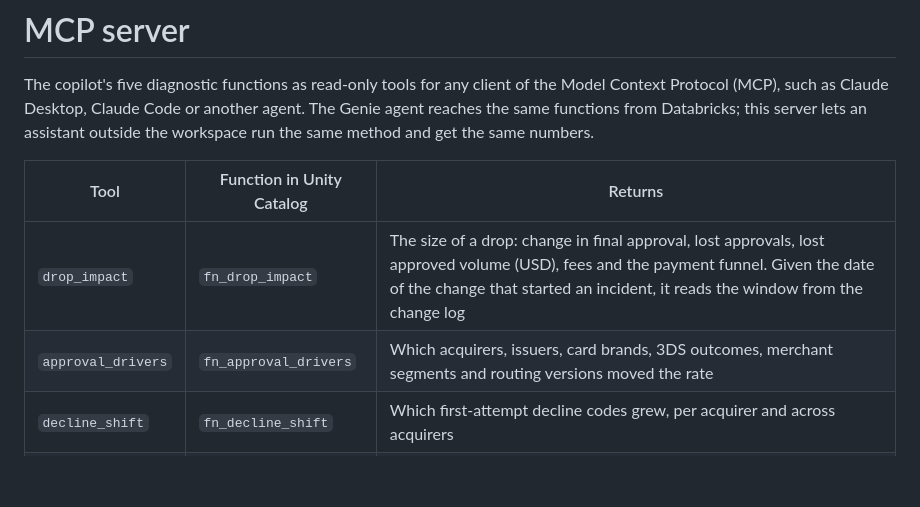
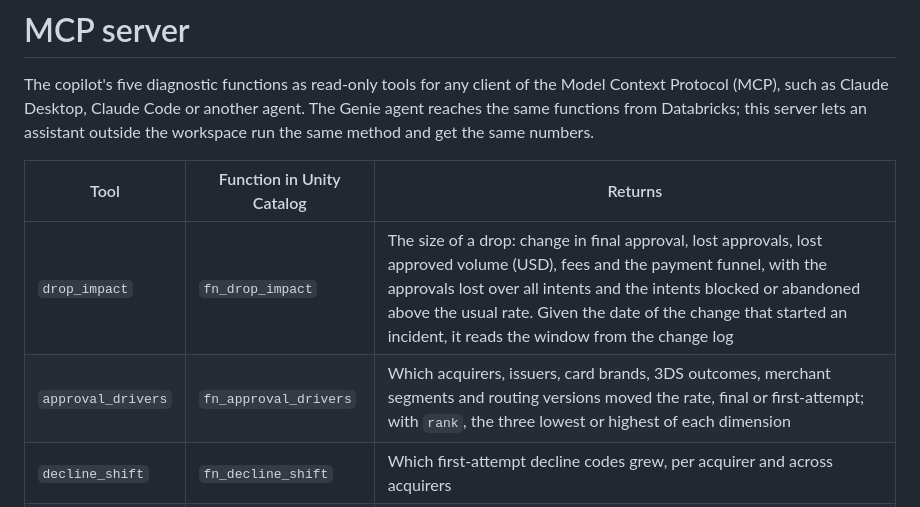
Before and after one commit to JaviSalazar31/approval-rate-copilot, a Markdown page: mcp_server/README.md, the part around the change. Drawn GitHub-style; blank space fills up the shorter version.

Commit message:
Describe the MCP server's new drivers arguments and impact columns
Co-Authored-By: Claude Opus 5.5 <noreply@anthropic.com>
Claude-Session: https://claude.ai/code/session_01LhiYMAHhezdRg1n9MEtcna

```diff
--- a/mcp_server/README.md
+++ b/mcp_server/README.md
@@ -6,8 +6,8 @@ this server lets an assistant outside the workspace run the same method and get
 
 | Tool | Function in Unity Catalog | Returns |
 |---|---|---|
-| `drop_impact` | `fn_drop_impact` | The size of a drop: change in final approval, lost approvals, lost approved volume (USD), fees and the payment funnel. Given the date of the change that started an incident, it reads the window from the change log |
-| `approval_drivers` | `fn_approval_drivers` | Which acquirers, issuers, card brands, 3DS outcomes, merchant segments and routing versions moved the rate |
+| `drop_impact` | `fn_drop_impact` | The size of a drop: change in final approval, lost approvals, lost approved volume (USD), fees and the payment funnel, with the approvals lost over all intents and the intents blocked or abandoned above the usual rate. Given the date of the change that started an incident, it reads the window from the change log |
+| `approval_drivers` | `fn_approval_drivers` | Which acquirers, issuers, card brands, 3DS outcomes, merchant segments and routing versions moved the rate, final or first-attempt; with `rank`, the three lowest or highest of each dimension |
 | `decline_shift` | `fn_decline_shift` | Which first-attempt decline codes grew, per acquirer and across acquirers |
 | `cascade_health` | `fn_cascade_health` | Whether failed attempts were retried on another acquirer and recovered, whether a decline-map change stopped them, and what that cost; optionally for one issuer |
 | `changes_near` | `fn_changes_near` | Production changes before, during and after a window |
```
